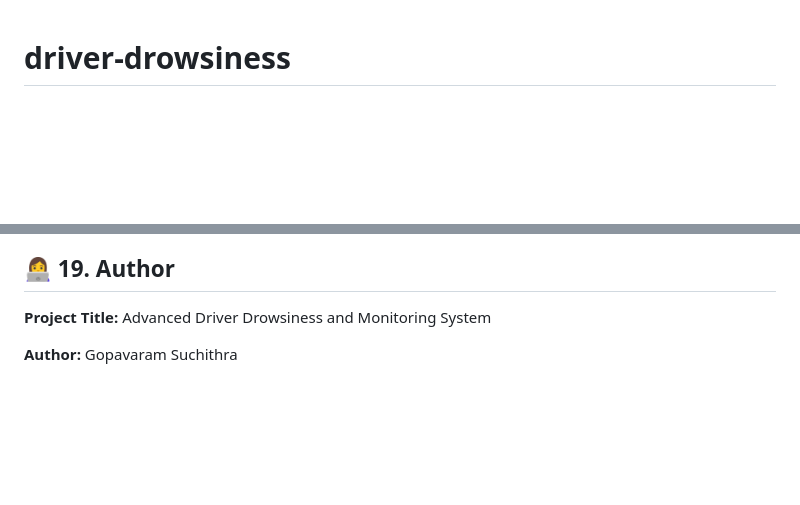
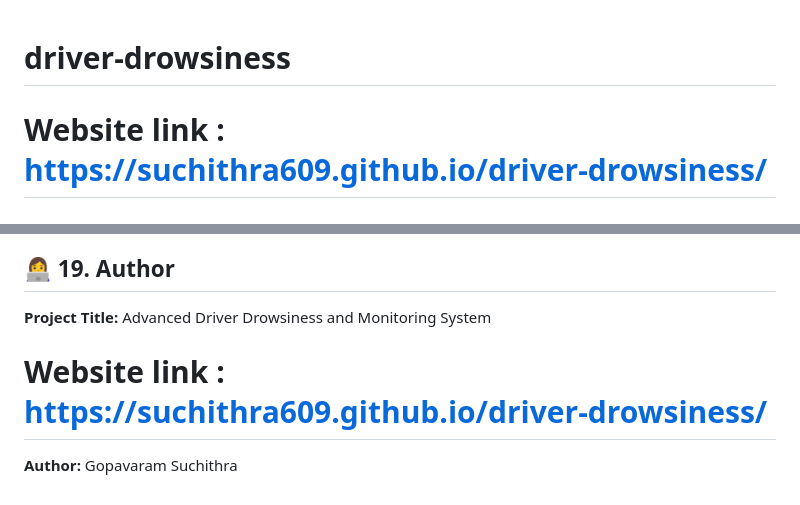
Before and after one commit to Suchithra609/driver-drowsiness, a Markdown page: README.md, 2 parts joined by grey strips. GitHub-like rendering; blank space fills up the shorter version.

```diff
--- a/README.md
+++ b/README.md
@@ -1,4 +1,5 @@
 # driver-drowsiness
+# Website link : https://suchithra609.github.io/driver-drowsiness/
 # 🚗 Advanced Driver Drowsiness and Monitoring System
 
 ## 📌 Table of Contents
@@ -533,5 +534,6 @@ A real-world deployment would require extensive testing, validation, and appropr
 ## 👩‍💻 19. Author
 
 **Project Title:** Advanced Driver Drowsiness and Monitoring System
+# Website link : https://suchithra609.github.io/driver-drowsiness/
 
 **Author:** Gopavaram Suchithra
```
